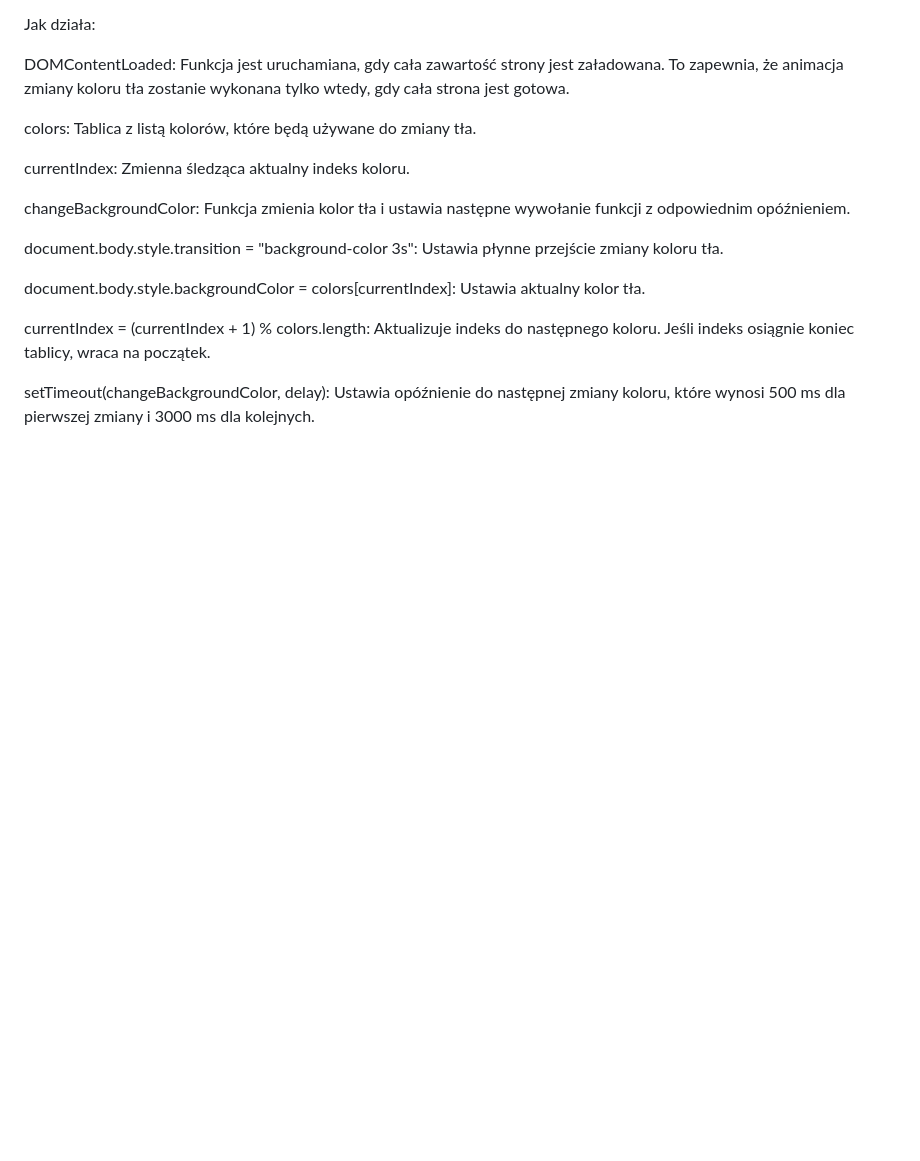
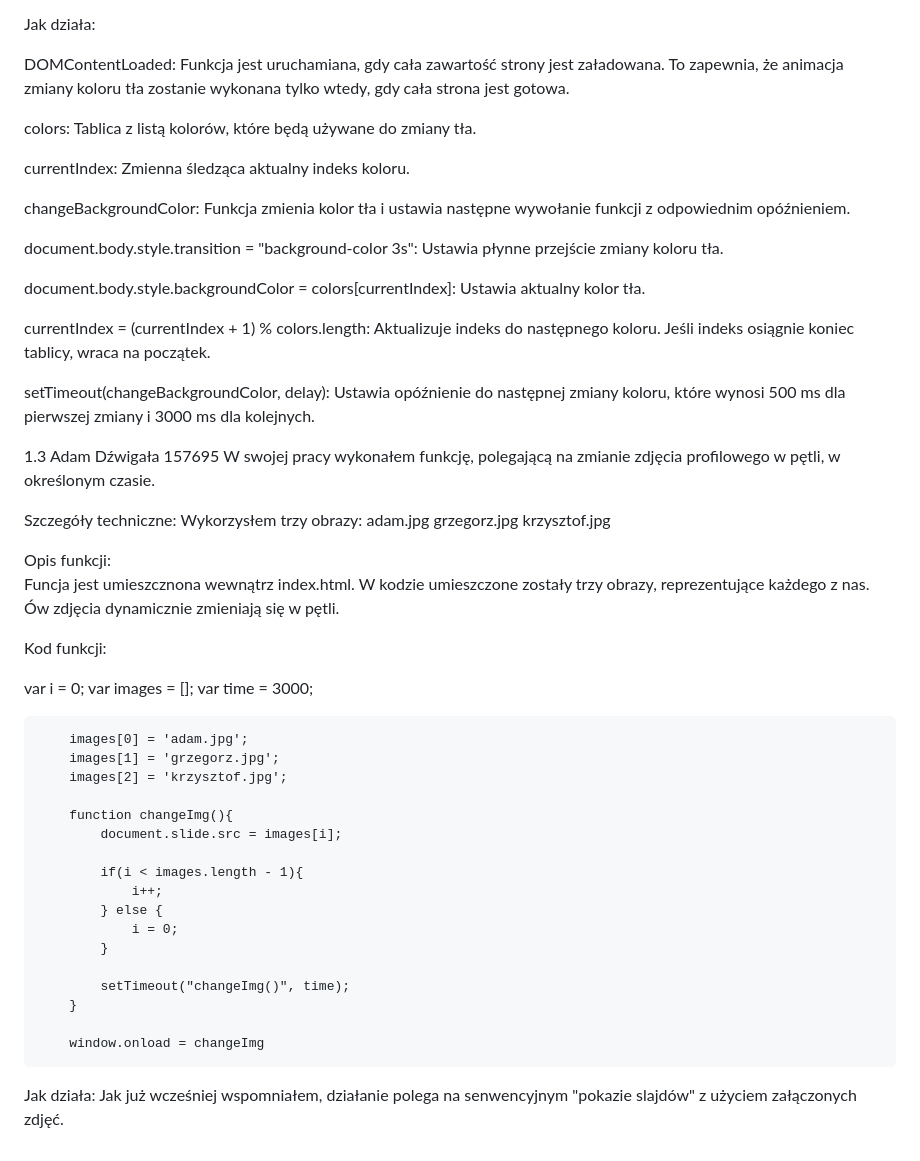
Before and after one commit to lisetwarze/CV_Ogie-_i_do_przodu.io, a Markdown page: README.md, the part around the change. Drawn GitHub-style; blank space fills up the shorter version.

```diff
--- a/README.md
+++ b/README.md
@@ -301,3 +301,42 @@ document.body.style.backgroundColor = colors[currentIndex]: Ustawia aktualny kol
 currentIndex = (currentIndex + 1) % colors.length: Aktualizuje indeks do następnego koloru. Jeśli indeks osiągnie koniec tablicy, wraca na początek.
 
 setTimeout(changeBackgroundColor, delay): Ustawia opóźnienie do następnej zmiany koloru, które wynosi 500 ms dla pierwszej zmiany i 3000 ms dla kolejnych.
+
+1.3 Adam Dźwigała 157695
+W swojej pracy wykonałem funkcję, polegającą na zmianie zdjęcia profilowego w pętli, w określonym czasie.
+
+Szczegóły techniczne:
+Wykorzysłem trzy obrazy:
+adam.jpg
+grzegorz.jpg
+krzysztof.jpg
+
+
+Opis funkcji:
+Funcja jest umieszcznona wewnątrz index.html. W kodzie umieszczone zostały trzy obrazy, reprezentujące każdego z nas. Ów zdjęcia dynamicznie zmieniają się w pętli.
+
+Kod funkcji:
+
+var i = 0;
+		var images = [];
+		var time = 3000;
+
+		images[0] = 'adam.jpg';
+		images[1] = 'grzegorz.jpg';
+		images[2] = 'krzysztof.jpg';
+
+		function changeImg(){
+			document.slide.src = images[i];
+
+			if(i < images.length - 1){
+				i++;
+			} else {
+				i = 0;
+			}
+
+			setTimeout("changeImg()", time);
+		}
+
+		window.onload = changeImg
+Jak działa:
+Jak już wcześniej wspomniałem, działanie polega na senwencyjnym "pokazie slajdów" z użyciem załączonych zdjęć.
```
